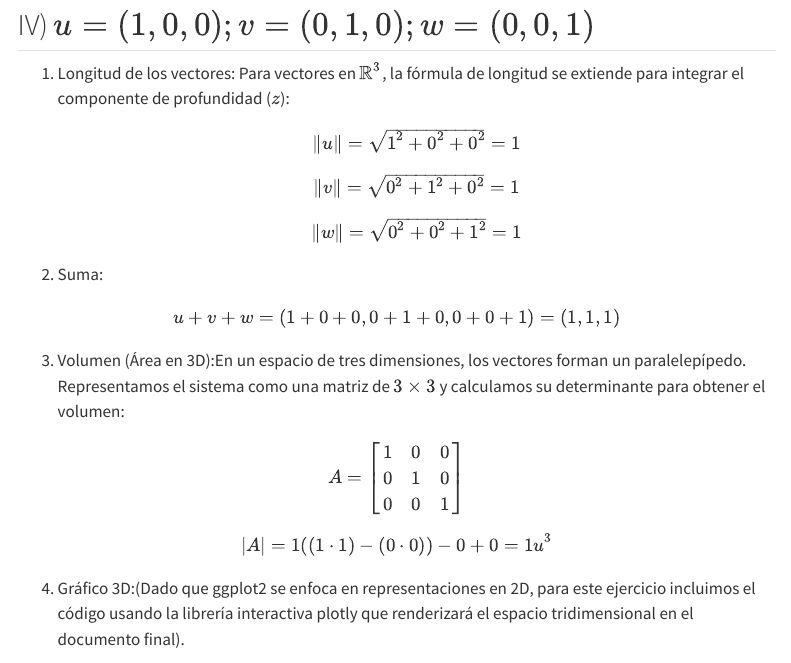
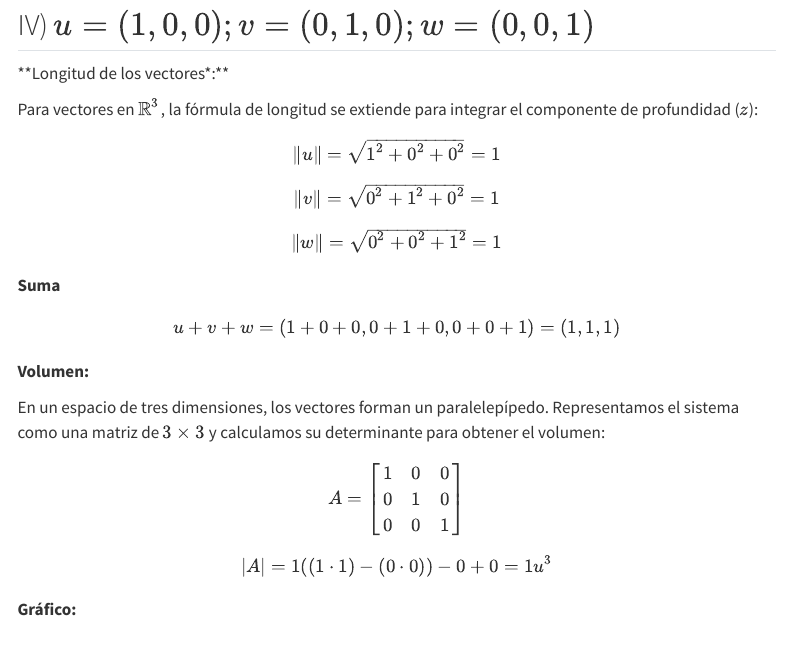
Before and after one commit to marvtrejo/taller-3, a Quarto document (posts/2027i_0911/11sept_vectores.qmd): the page in a window 1100 px wide, from 5250 px down. Rendered offline with R 4.5, knitr and Pandoc in place of Quarto, with nearby package versions; menus at the side of the page are left out.

Commit message:
Correcciones en Clase 03 vectores

````diff
--- a/posts/2027i_0911/11sept_vectores.qmd
+++ b/posts/2027i_0911/11sept_vectores.qmd
@@ -364,22 +364,25 @@ ggplot() +
 
 ## IV) $u=(1,0,0); v=(0,1,0); w=(0,0,1)$
 
-1. Longitud de los vectores:
+**Longitud de los vectores*:**
+
 Para vectores en $\mathbb{R}^3$, la fórmula de longitud se extiende para integrar el componente de profundidad ($z$):
 $$\Vert{}u\Vert{} = \sqrt{1^2 + 0^2 + 0^2} = 1$$
 $$\Vert{}v\Vert{} = \sqrt{0^2 + 1^2 + 0^2} = 1$$
 $$\Vert{}w\Vert{} = \sqrt{0^2 + 0^2 + 1^2} = 1$$
 
-2. Suma:
+**Suma**
 
 $$u+v+w = (1+0+0, 0+1+0, 0+0+1) = (1, 1, 1)$$
 
-3. Volumen (Área en 3D):En un espacio de tres dimensiones, los vectores forman un paralelepípedo. Representamos el sistema como una matriz de $3 \times 3$ y calculamos su determinante para obtener el volumen:
+**Volumen:**
+
+En un espacio de tres dimensiones, los vectores forman un paralelepípedo. Representamos el sistema como una matriz de $3 \times 3$ y calculamos su determinante para obtener el volumen:
 
 $$A = \begin{bmatrix} 1 & 0 & 0 \\ 0 & 1 & 0 \\ 0 & 0 & 1 \end{bmatrix}$$
 
 $$\vert{}A\vert{} = 1((1 \cdot 1) - (0 \cdot 0)) - 0 + 0 = 1 u^3$$
 
-4. Gráfico 3D:(Dado que ggplot2 se enfoca en representaciones en 2D, para este ejercicio incluimos el código usando la librería interactiva plotly que renderizará el espacio tridimensional en el documento final).
+**Gráfico:**
 
-```{r}
+```{r graf_IV, echo=FALSE, warning=FALSE, message=FALSE}
````
Also changed, not shown: docs/search.json, posts/2027i_0911/11sept_vectores.qmd (1 more changed lines), 3 other files.
